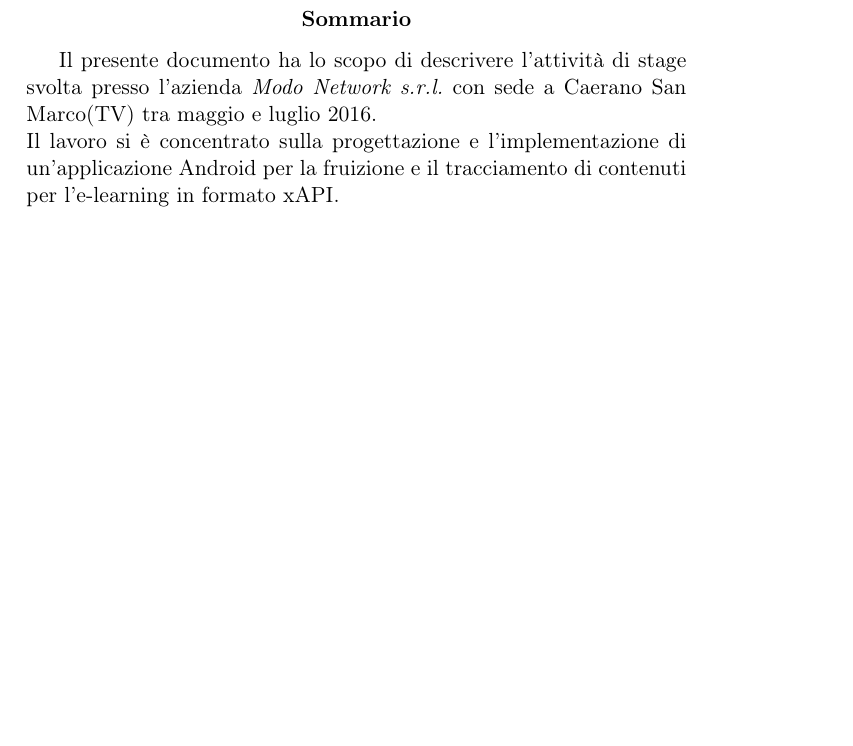
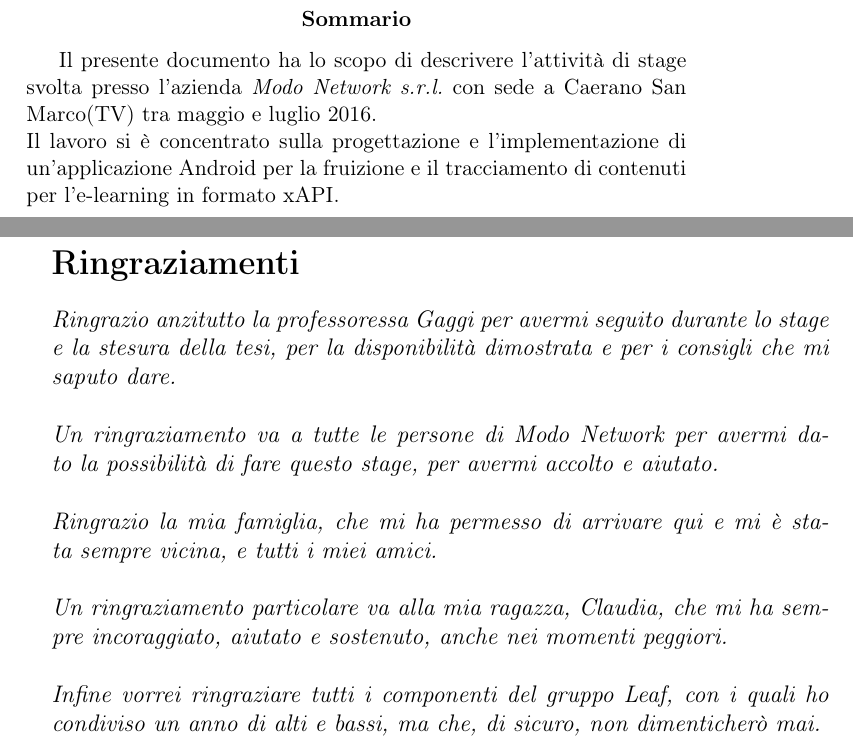
Before and after one commit to mzanella/Tesi, a LaTeX paper (Tesi.tex, which reads sections/ringraziamenti.tex): part of page 3 of 103 before the commit and two parts of pages 3 and 5 of 105 after it, the two joined at a grey line, cut so that both start at the same text, the shorter picture padded with empty space. The pictures show the PDF file Tesi.pdf that the author committed with the source.

Commit message:
aggiunta ringraziamenti

```diff
--- /dev/null
+++ b/sections/ringraziamenti.tex
@@ -0,0 +1,6 @@
+\section*{Ringraziamenti}
+\textit{Ringrazio anzitutto la professoressa Gaggi per avermi seguito durante lo stage e la stesura della tesi, per la disponibilità dimostrata e per i consigli che mi saputo dare. \\\\
+Un ringraziamento va a tutte le persone di Modo Network per avermi dato la possibilità di fare questo stage, per avermi accolto e aiutato.\\\\
+Ringrazio la mia famiglia, che mi ha permesso di arrivare qui e mi è stata sempre vicina, e tutti i miei amici.\\\\
+Un ringraziamento particolare va alla mia ragazza, Claudia, che mi ha sempre incoraggiato, aiutato e sostenuto, anche nei momenti peggiori.\\\\
+Infine vorrei ringraziare tutti i componenti del gruppo Leaf, con i quali ho condiviso un anno di alti e bassi, ma che, di sicuro, non dimenticherò mai.}
```
Also changed, not shown: Tesi.tex (+2 -0 lines), Tesi.pdf.
